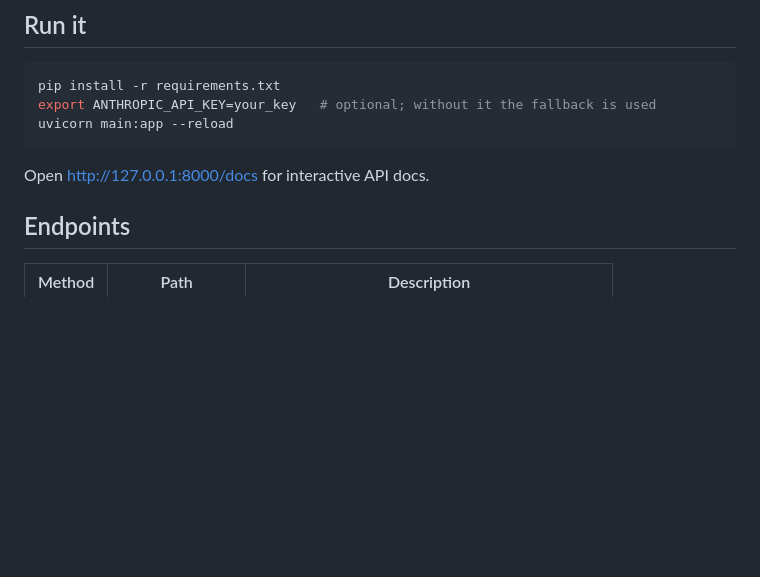
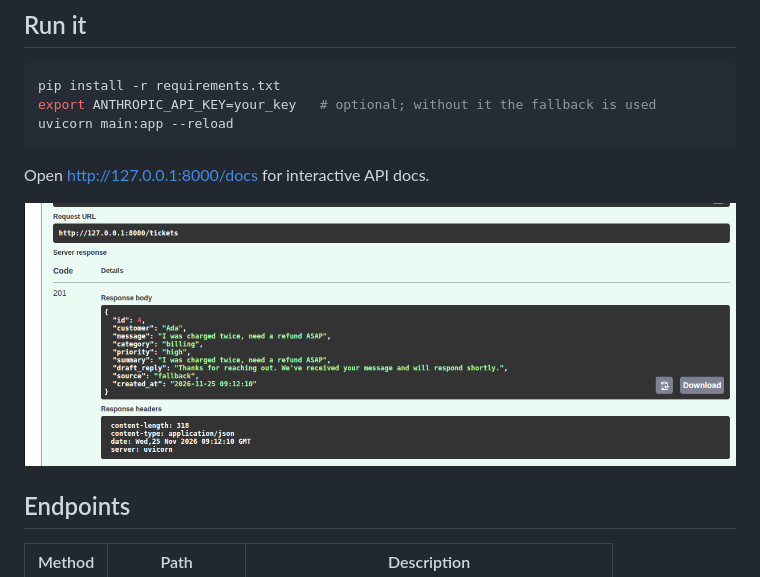
Before and after one commit to Bukabg/ai-ticket-triage-api, a Markdown page: README.md, the part around the change. GitHub-like rendering; pictures changed too: docs/demo.png (added); blank space fills up the shorter version.

Commit message:
Add demo screenshot and ignore venv

````diff
--- a/README.md
+++ b/README.md
@@ -26,6 +26,8 @@ uvicorn main:app --reload
 ```
 Open http://127.0.0.1:8000/docs for interactive API docs.
 
+![API demo](docs/demo.png)
+
 ## Endpoints
 | Method | Path | Description |
 |---|---|---|
````
Also changed, not shown: 1 other file.
